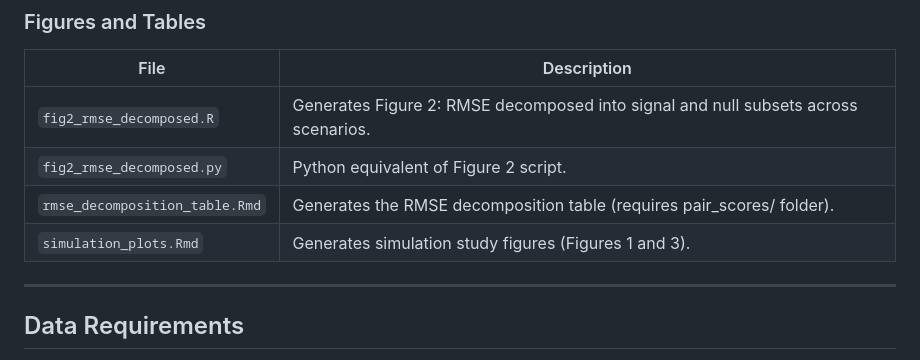
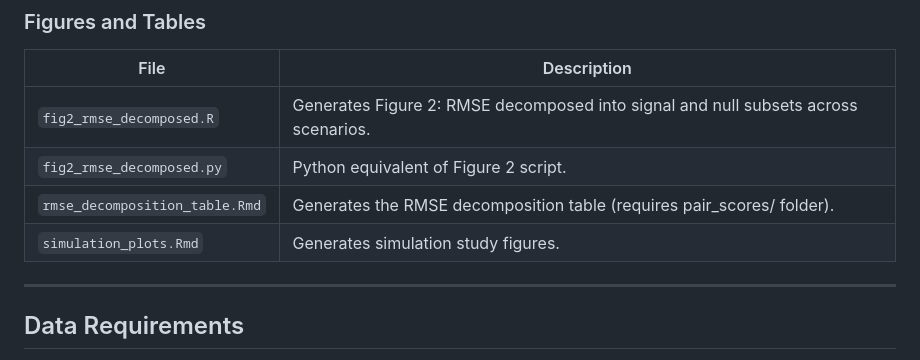
Before and after one commit to haolayinka/Bayesian-Network-Horseshoe-pharmacogenomics, a Markdown page: README.md, the part around the change. Drawn GitHub-style.

Commit message:
Revise simulation_plots.Rmd description in README
Updated description for simulation study figures in README.

```diff
--- a/README.md
+++ b/README.md
@@ -39,7 +39,7 @@ Code accompanying the manuscript:
 | `fig2_rmse_decomposed.R` | Generates Figure 2: RMSE decomposed into signal and null subsets across scenarios. |
 | `fig2_rmse_decomposed.py` | Python equivalent of Figure 2 script. |
 | `rmse_decomposition_table.Rmd` | Generates the RMSE decomposition table (requires pair_scores/ folder). |
-| `simulation_plots.Rmd` | Generates simulation study figures (Figures 1 and 3). |
+| `simulation_plots.Rmd` | Generates simulation study figures. |
 
 ---
 
```
